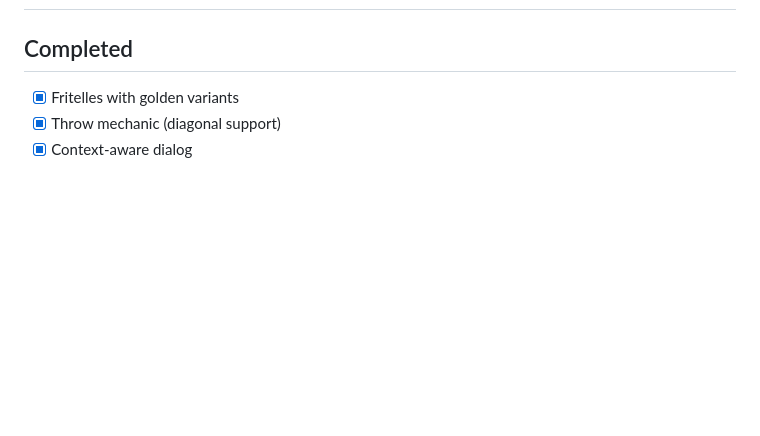
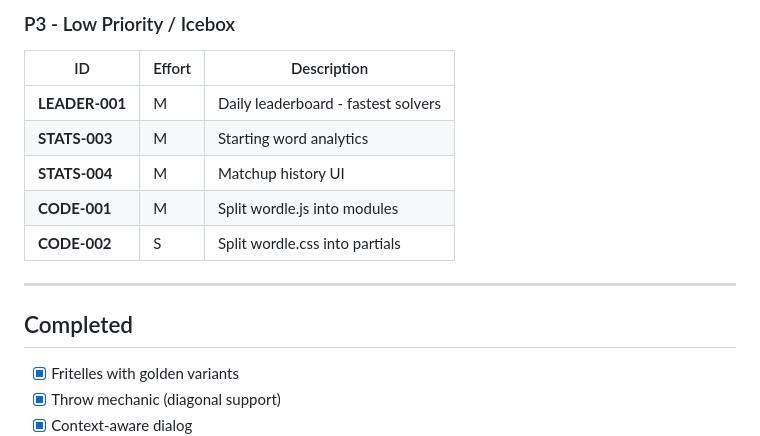
Before and after one commit to ahhhdum/epcvip-tools-hub, a Markdown page: BACKLOG.md, the part around one of its changes. Rendered like a GitHub page; blank space fills up the shorter version.

```diff
--- a/BACKLOG.md
+++ b/BACKLOG.md
@@ -2,3 +55,14 @@
+### P3 - Low Priority / Icebox
+
+| ID | Effort | Description |
+|----|--------|-------------|
+| **LEADER-001** | M | Daily leaderboard - fastest solvers |
+| **STATS-003** | M | Starting word analytics |
+| **STATS-004** | M | Matchup history UI |
+| **CODE-001** | M | Split wordle.js into modules |
+| **CODE-002** | S | Split wordle.css into partials |
+
+---
 
 ## Completed
 - [x] Fritelles with golden variants
```
Also changed, not shown: other parts of BACKLOG.md (+53 -0 lines).
